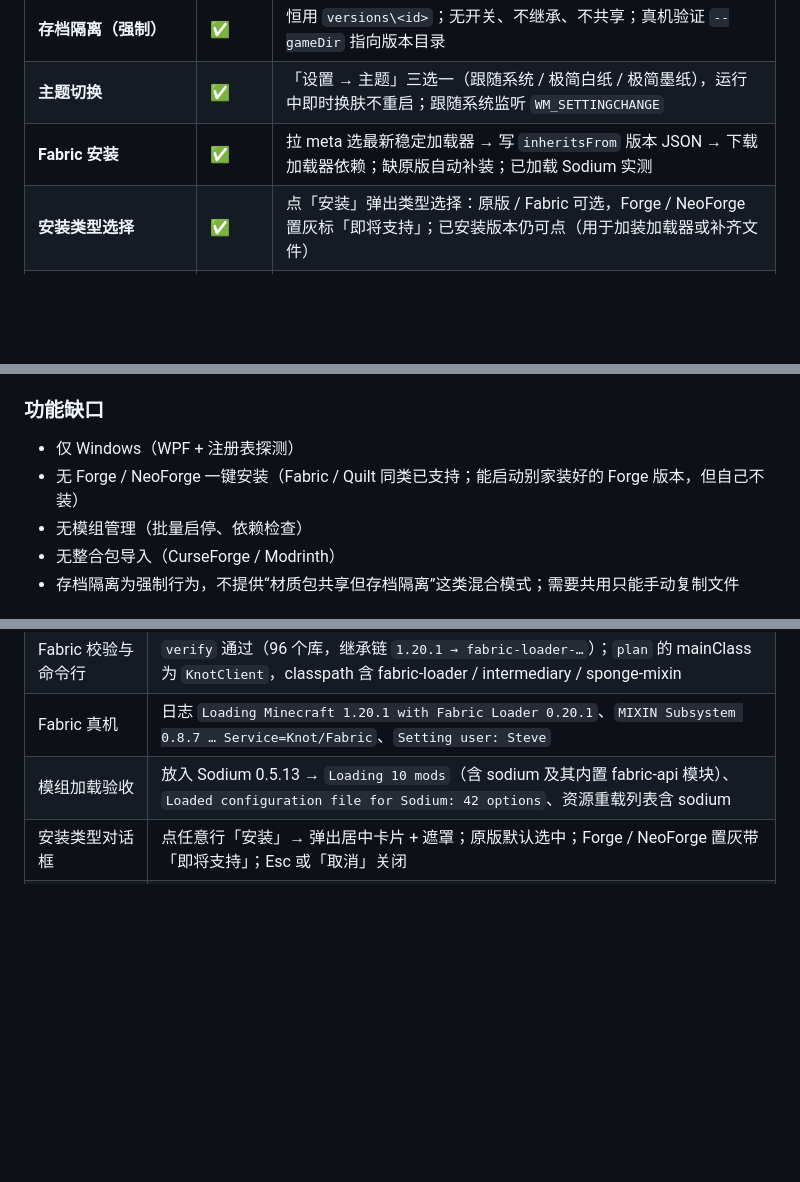
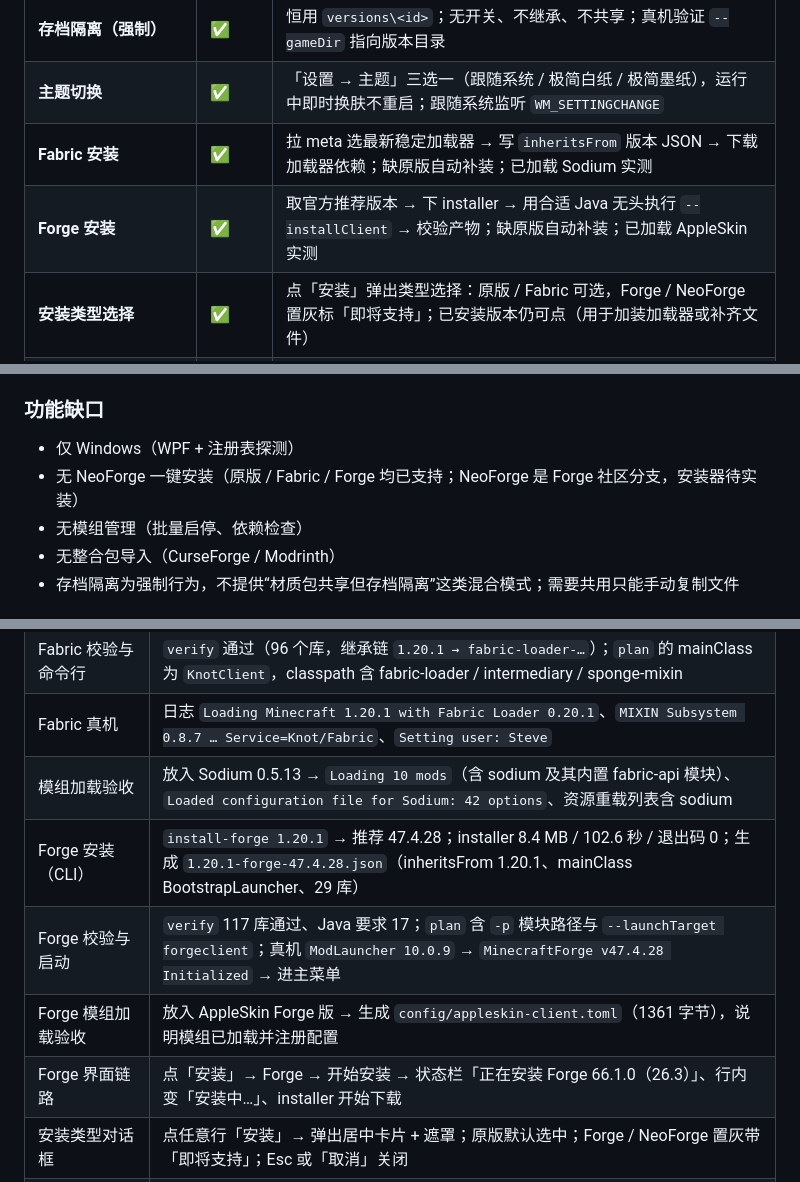
Before and after one commit to TwistzzzzSudo/SlopeX-Launcher, a Markdown page: docs/PROGRESS.md, 3 parts joined by grey strips. GitHub-like rendering; blank space fills up the shorter version.

```diff
--- a/docs/PROGRESS.md
+++ b/docs/PROGRESS.md
@@ -56,6 +56,7 @@
 | **存档隔离（强制）** | ✅ | 恒用 `versions\<id>`；无开关、不继承、不共享；真机验证 `--gameDir` 指向版本目录 |
 | **主题切换** | ✅ | 「设置 → 主题」三选一（跟随系统 / 极简白纸 / 极简墨纸），运行中即时换肤不重启；跟随系统监听 `WM_SETTINGCHANGE` |
 | **Fabric 安装** | ✅ | 拉 meta 选最新稳定加载器 → 写 `inheritsFrom` 版本 JSON → 下载加载器依赖；缺原版自动补装；已加载 Sodium 实测 |
+| **Forge 安装** | ✅ | 取官方推荐版本 → 下 installer → 用合适 Java 无头执行 `--installClient` → 校验产物；缺原版自动补装；已加载 AppleSkin 实测 |
 | **安装类型选择** | ✅ | 点「安装」弹出类型选择：原版 / Fabric 可选，Forge / NeoForge 置灰标「即将支持」；已安装版本仍可点（用于加装加载器或补齐文件） |
 | **便携（折中）** | ✅ | 配置与日志进 `SlopeXData\`，首次启用从 `%APPDATA%` 复制（原文件保留）；Java 运行时目录可配；目录不可写时整体回落 `%APPDATA%` |
 | **微软正版登录** | ✅ 待账号验证 | 设备码 → Xbox Live → XSTS → 档案；令牌存 `SlopeXData\accounts.json`，过期自动刷新；失败回落离线不阻塞启动 |
@@ -122,7 +123,7 @@ UI 层        5 页 + 主窗口 + 控件 + 样式 + 双主题调色板 + ThemeSe
 
 ### 功能缺口
 - 仅 Windows（WPF + 注册表探测）
-- 无 Forge / NeoForge 一键安装（Fabric / Quilt 同类已支持；能启动别家装好的 Forge 版本，但自己不装）
+- 无 NeoForge 一键安装（原版 / Fabric / Forge 均已支持；NeoForge 是 Forge 社区分支，安装器待实装）
 - 无模组管理（批量启停、依赖检查）
 - 无整合包导入（CurseForge / Modrinth）
 - 存档隔离为强制行为，不提供“材质包共享但存档隔离”这类混合模式；需要共用只能手动复制文件
@@ -317,6 +320,10 @@ UI 层        5 页 + 主窗口 + 控件 + 样式 + 双主题调色板 + ThemeSe
 | Fabric 校验与命令行 | `verify` 通过（96 个库，继承链 `1.20.1 → fabric-loader-…`）；`plan` 的 mainClass 为 `KnotClient`，classpath 含 fabric-loader / intermediary / sponge-mixin |
 | Fabric 真机 | 日志 `Loading Minecraft 1.20.1 with Fabric Loader 0.20.1`、`MIXIN Subsystem 0.8.7 … Service=Knot/Fabric`、`Setting user: Steve` |
 | 模组加载验收 | 放入 Sodium 0.5.13 → `Loading 10 mods`（含 sodium 及其内置 fabric-api 模块）、`Loaded configuration file for Sodium: 42 options`、资源重载列表含 sodium |
+| Forge 安装（CLI） | `install-forge 1.20.1` → 推荐 47.4.28；installer 8.4 MB / 102.6 秒 / 退出码 0；生成 `1.20.1-forge-47.4.28.json`（inheritsFrom 1.20.1、mainClass BootstrapLauncher、29 库） |
+| Forge 校验与启动 | `verify` 117 库通过、Java 要求 17；`plan` 含 `-p` 模块路径与 `--launchTarget forgeclient`；真机 `ModLauncher 10.0.9` → `MinecraftForge v47.4.28 Initialized` → 进主菜单 |
+| Forge 模组加载验收 | 放入 AppleSkin Forge 版 → 生成 `config/appleskin-client.toml`（1361 字节），说明模组已加载并注册配置 |
+| Forge 界面链路 | 点「安装」→ Forge → 开始安装 → 状态栏「正在安装 Forge 66.1.0（26.3）」、行内变「安装中…」、installer 开始下载 |
 | 安装类型对话框 | 点任意行「安装」→ 弹出居中卡片 + 遮罩；原版默认选中；Forge / NeoForge 置灰带「即将支持」；Esc 或「取消」关闭 |
 | 对话框端到端 | 已安装行 →「安装」→ 选 Fabric →「开始安装」→ 日志 `Fabric 0.20.1（26.3）安装完成：fabric-loader-0.20.1-26.3，依赖 7 个`，版本数 5 → 6 |
 | 便携迁移 | 首次运行后 `SlopeXData\config.json` 生成（含新字段 `JavaRuntimeDir` / `DismissLegacySavesHint`），`logs\` 已复制，`%APPDATA%\SlopeX\config.json` 保留未删 |
```
Also changed, not shown: other parts of docs/PROGRESS.md (+18 -16 lines), README.md (+6 -3 lines), docs/screenshots/install-dialog.png, 8 other files.
